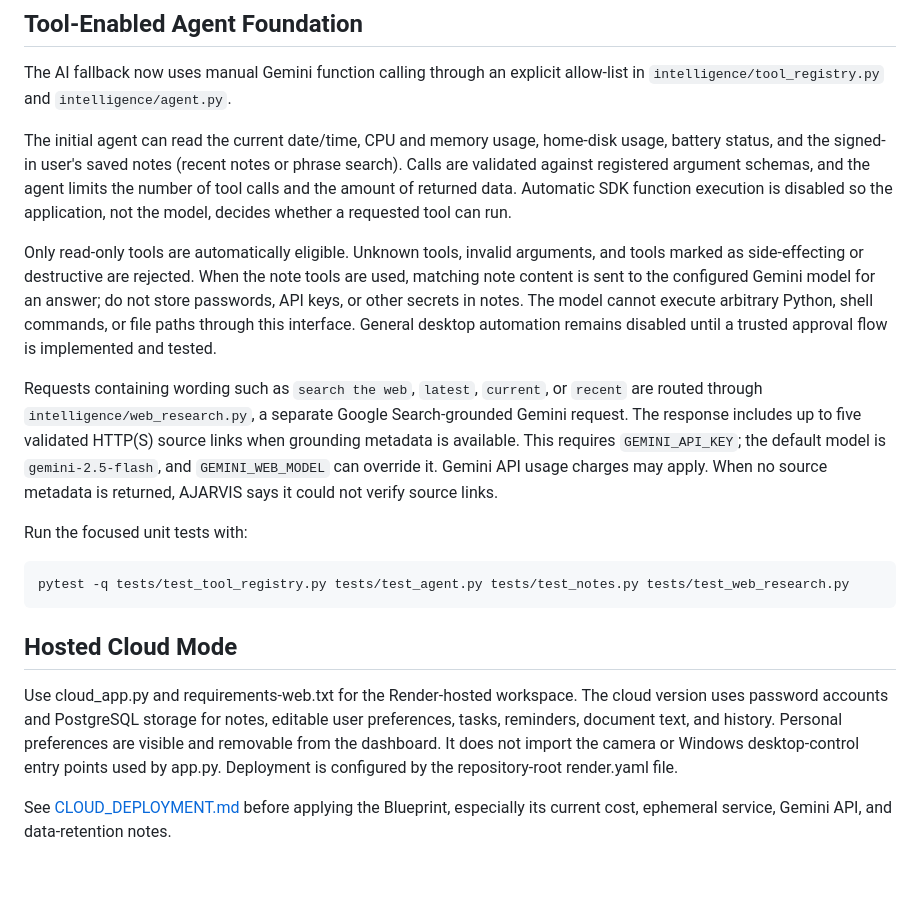
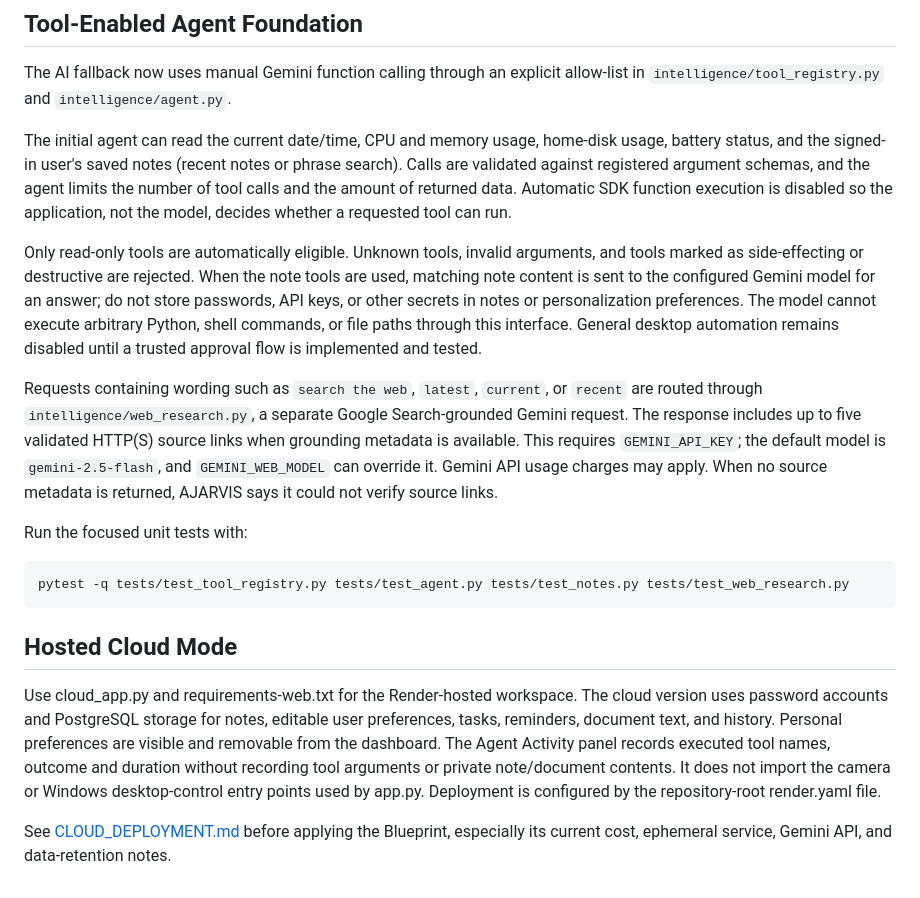
Before and after one commit to ajayyy11/AJARVIS-An-AI-Personal-Voice-Assistant-, a Markdown page: A.JARVIS/README.md, the part around the change. Rendered like a GitHub page.

Commit message:
Document cloud activity log and personal memory privacy

```diff
--- a/A.JARVIS/README.md
+++ b/A.JARVIS/README.md
@@ -71,7 +71,7 @@ The AI fallback now uses manual Gemini function calling through an explicit allo
 
 The initial agent can read the current date/time, CPU and memory usage, home-disk usage, battery status, and the signed-in user's saved notes (recent notes or phrase search). Calls are validated against registered argument schemas, and the agent limits the number of tool calls and the amount of returned data. Automatic SDK function execution is disabled so the application, not the model, decides whether a requested tool can run.
 
-Only read-only tools are automatically eligible. Unknown tools, invalid arguments, and tools marked as side-effecting or destructive are rejected. When the note tools are used, matching note content is sent to the configured Gemini model for an answer; do not store passwords, API keys, or other secrets in notes. The model cannot execute arbitrary Python, shell commands, or file paths through this interface. General desktop automation remains disabled until a trusted approval flow is implemented and tested.
+Only read-only tools are automatically eligible. Unknown tools, invalid arguments, and tools marked as side-effecting or destructive are rejected. When the note tools are used, matching note content is sent to the configured Gemini model for an answer; do not store passwords, API keys, or other secrets in notes or personalization preferences. The model cannot execute arbitrary Python, shell commands, or file paths through this interface. General desktop automation remains disabled until a trusted approval flow is implemented and tested.
 
 Requests containing wording such as `search the web`, `latest`, `current`, or `recent` are routed through `intelligence/web_research.py`, a separate Google Search-grounded Gemini request. The response includes up to five validated HTTP(S) source links when grounding metadata is available. This requires `GEMINI_API_KEY`; the default model is `gemini-2.5-flash`, and `GEMINI_WEB_MODEL` can override it. Gemini API usage charges may apply. When no source metadata is returned, AJARVIS says it could not verify source links.
 
@@ -85,6 +85,6 @@ pytest -q tests/test_tool_registry.py tests/test_agent.py tests/test_notes.py te
 
 ## Hosted Cloud Mode
 
-Use cloud_app.py and requirements-web.txt for the Render-hosted workspace. The cloud version uses password accounts and PostgreSQL storage for notes, editable user preferences, tasks, reminders, document text, and history. Personal preferences are visible and removable from the dashboard. It does not import the camera or Windows desktop-control entry points used by app.py. Deployment is configured by the repository-root render.yaml file.
+Use cloud_app.py and requirements-web.txt for the Render-hosted workspace. The cloud version uses password accounts and PostgreSQL storage for notes, editable user preferences, tasks, reminders, document text, and history. Personal preferences are visible and removable from the dashboard. The Agent Activity panel records executed tool names, outcome and duration without recording tool arguments or private note/document contents. It does not import the camera or Windows desktop-control entry points used by app.py. Deployment is configured by the repository-root render.yaml file.
 
 See [CLOUD_DEPLOYMENT.md](CLOUD_DEPLOYMENT.md) before applying the Blueprint, especially its current cost, ephemeral service, Gemini API, and data-retention notes.
```
